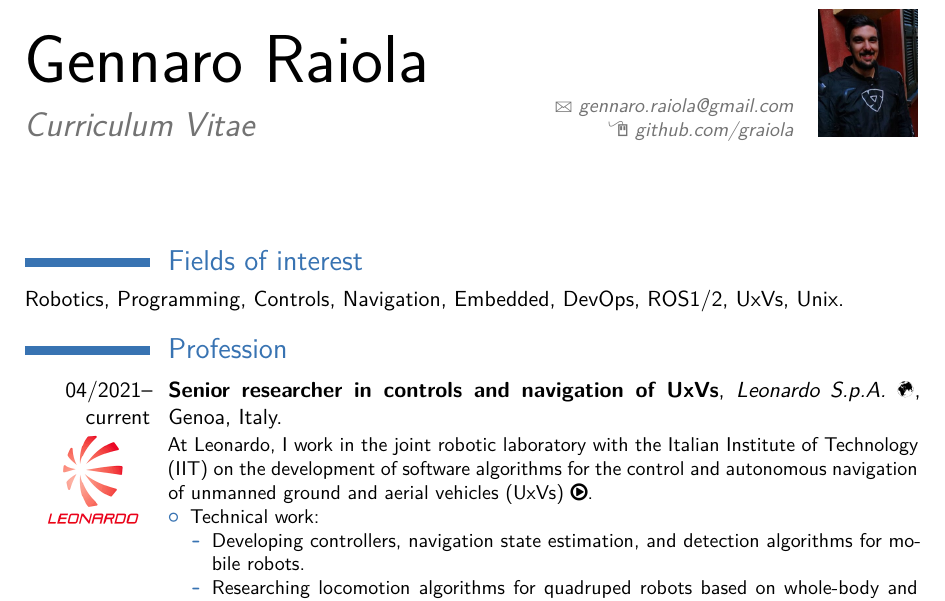
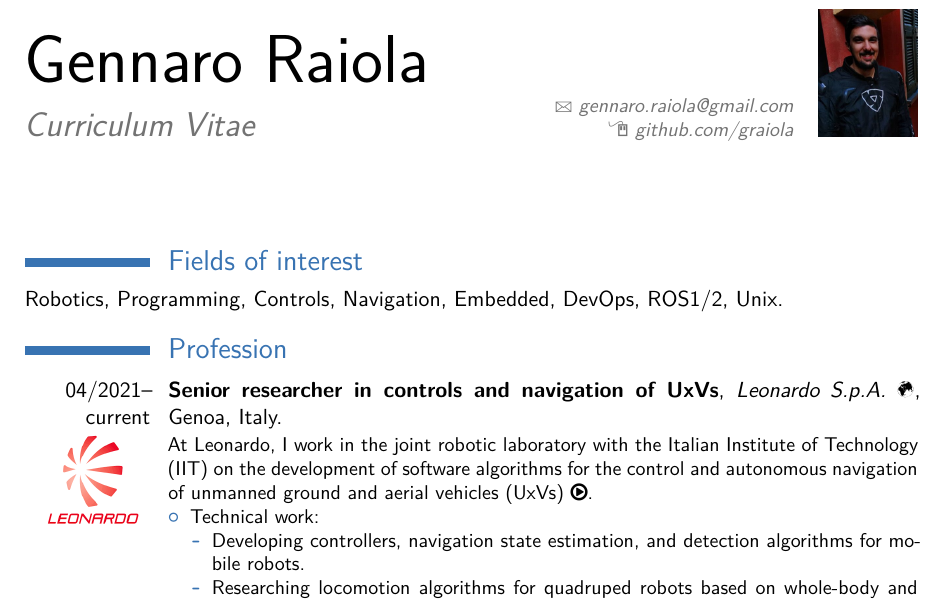
Before and after one commit to graiola/cv, a LaTeX CV (CV_Gennaro-Raiola.tex): part of page 1 of 6, cut so that both start at the same text. The pictures show the PDF file CV_Gennaro-Raiola.pdf that the author committed with the source.

Commit message:
Generated files updated on dom 15 ott 2023, 16:05:39, CEST

```diff
--- a/CV_Gennaro-Raiola.tex
+++ b/CV_Gennaro-Raiola.tex
@@ -78,7 +78,7 @@
 %}
 %\end{center}
 \section{Fields of interest}
-Robotics, Programming, Controls, Navigation, Embedded, DevOps, ROS1/2, UxVs, Unix.
+Robotics, Programming, Controls, Navigation, Embedded, DevOps, ROS1/2, Unix.
 \section{Profession}
 \cventry{04/2021--current \logo{leonardo}}{Senior researcher in controls and navigation of UxVs}{Leonardo S.p.A. \href{https://www.leonardocompany.com/}{\Mundus}}{Genoa, Italy}{}{
 At Leonardo, I work in the joint robotic laboratory with the Italian Institute of Technology (IIT) on the development of software algorithms for the control and autonomous navigation of unmanned ground and aerial vehicles (UxVs) \href{https://youtu.be/hWOjaNWAr-Q}{\faPlayCircle}.
```
Also changed, not shown: CV_Gennaro-Raiola.pdf, images/CV_Gennaro-Raiola-1.png.
